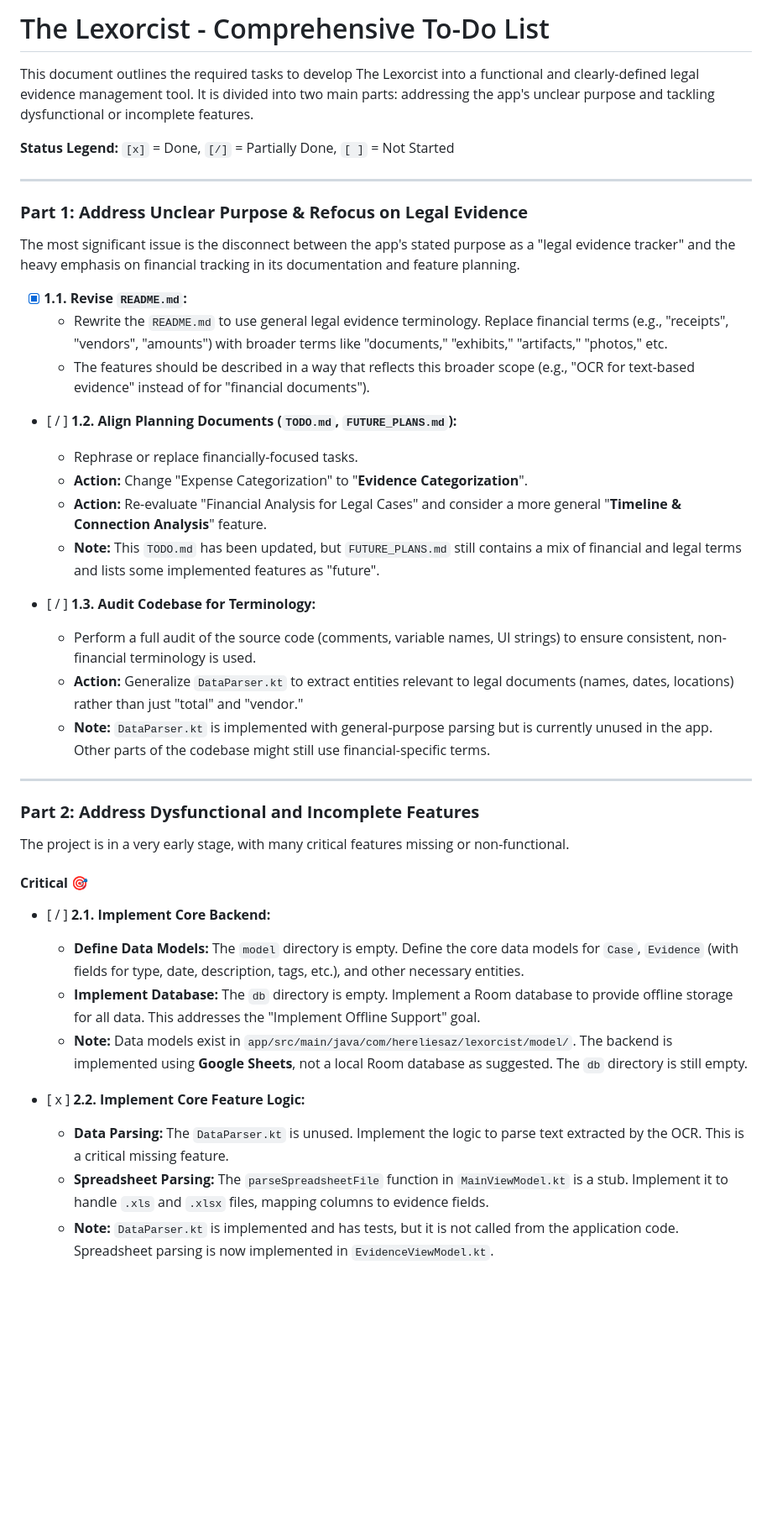
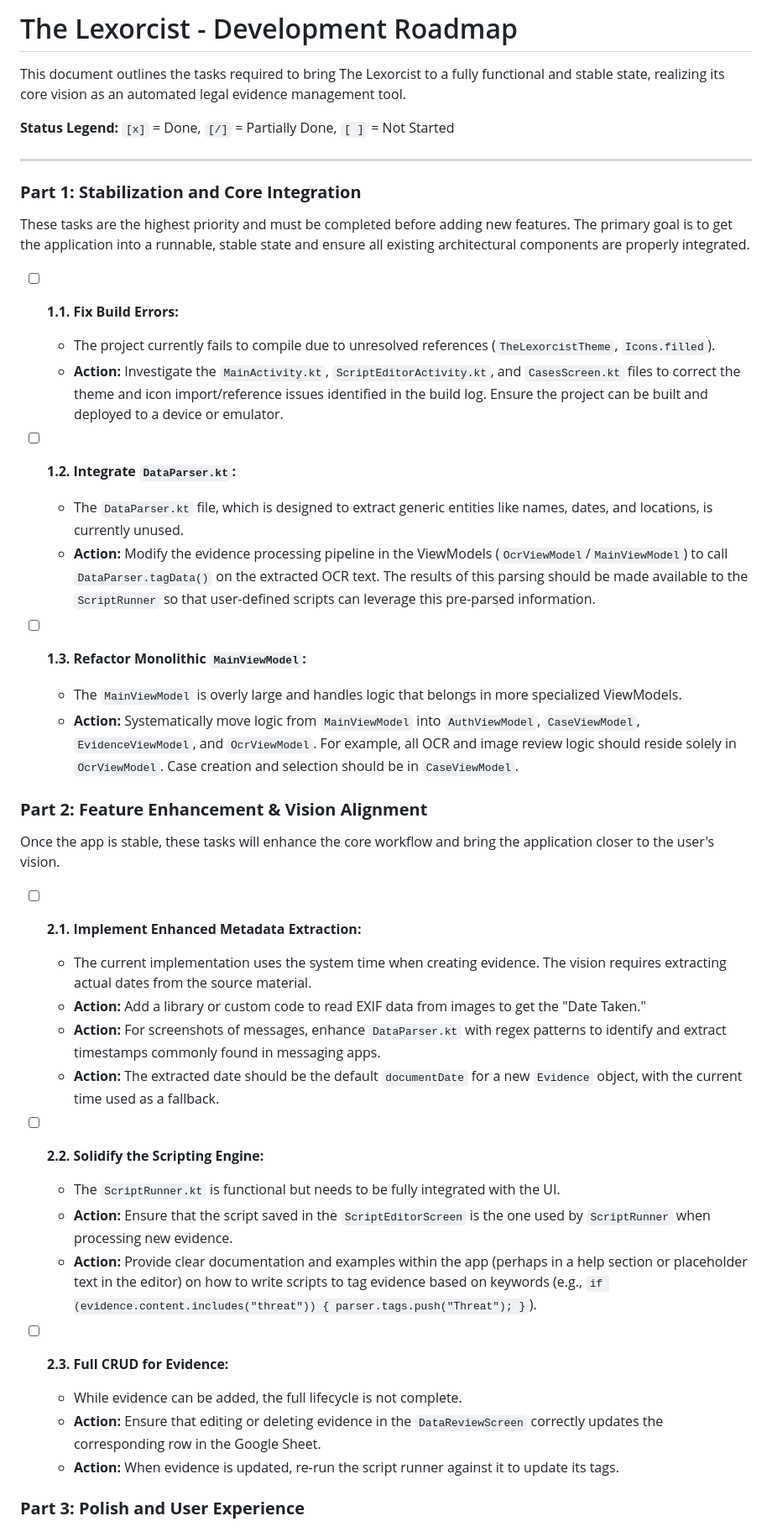
Before and after one commit to HereLiesAz/TheLexorcist, a Markdown page: TODO.md, the part around the change printed below. Shown: that part at 84% size. Drawn GitHub-style; blank space fills up the shorter version.

```diff
--- a/TODO.md
+++ b/TODO.md
@@ -1,45 +1,46 @@
-# The Lexorcist - Comprehensive To-Do List
+# The Lexorcist - Development Roadmap
 
-This document outlines the required tasks to develop The Lexorcist into a functional and clearly-defined legal evidence management tool. It is divided into two main parts: addressing the app's unclear purpose and tackling dysfunctional or incomplete features.
+This document outlines the tasks required to bring The Lexorcist to a fully functional and stable state, realizing its core vision as an automated legal evidence management tool.
 
 **Status Legend:** `[x]` = Done, `[/]` = Partially Done, `[ ]` = Not Started
 
 ---
 
-### **Part 1: Address Unclear Purpose & Refocus on Legal Evidence**
+### **Part 1: Stabilization and Core Integration**
 
-The most significant issue is the disconnect between the app's stated purpose as a "legal evidence tracker" and the heavy emphasis on financial tracking in its documentation and feature planning.
+These tasks are the highest priority and must be completed before adding new features. The primary goal is to get the application into a runnable, stable state and ensure all existing architectural components are properly integrated.
 
-- [x] **1.1. Revise `README.md`:**
-    - Rewrite the `README.md` to use general legal evidence terminology. Replace financial terms (e.g., "receipts", "vendors", "amounts") with broader terms like "documents," "exhibits," "artifacts," "photos," etc.
-    - The features should be described in a way that reflects this broader scope (e.g., "OCR for text-based evidence" instead of for "financial documents").
+- [ ] **1.1. Fix Build Errors:**
+    - The project currently fails to compile due to unresolved references (`TheLexorcistTheme`, `Icons.filled`).
+    - **Action:** Investigate the `MainActivity.kt`, `ScriptEditorActivity.kt`, and `CasesScreen.kt` files to correct the theme and icon import/reference issues identified in the build log. Ensure the project can be built and deployed to a device or emulator.
 
-- [ / ] **1.2. Align Planning Documents (`TODO.md`, `FUTURE_PLANS.md`):**
-    - Rephrase or replace financially-focused tasks.
-    - **Action:** Change "Expense Categorization" to "**Evidence Categorization**".
-    - **Action:** Re-evaluate "Financial Analysis for Legal Cases" and consider a more general "**Timeline & Connection Analysis**" feature.
-    - **Note:** This `TODO.md` has been updated, but `FUTURE_PLANS.md` still contains a mix of financial and legal terms and lists some implemented features as "future".
+- [ ] **1.2. Integrate `DataParser.kt`:**
+    - The `DataParser.kt` file, which is designed to extract generic entities like names, dates, and locations, is currently unused.
+    - **Action:** Modify the evidence processing pipeline in the ViewModels (`OcrViewModel`/`MainViewModel`) to call `DataParser.tagData()` on the extracted OCR text. The results of this parsing should be made available to the `ScriptRunner` so that user-defined scripts can leverage this pre-parsed information.
 
-- [ / ] **1.3. Audit Codebase for Terminology:**
-    - Perform a full audit of the source code (comments, variable names, UI strings) to ensure consistent, non-financial terminology is used.
-    - **Action:** Generalize `DataParser.kt` to extract entities relevant to legal documents (names, dates, locations) rather than just "total" and "vendor."
-    - **Note:** `DataParser.kt` is implemented with general-purpose parsing but is currently unused in the app. Other parts of the codebase might still use financial-specific terms.
+- [ ] **1.3. Refactor Monolithic `MainViewModel`:**
+    - The `MainViewModel` is overly large and handles logic that belongs in more specialized ViewModels.
+    - **Action:** Systematically move logic from `MainViewModel` into `AuthViewModel`, `CaseViewModel`, `EvidenceViewModel`, and `OcrViewModel`. For example, all OCR and image review logic should reside solely in `OcrViewModel`. Case creation and selection should be in `CaseViewModel`.
 
----
+### **Part 2: Feature Enhancement & Vision Alignment**
 
-### **Part 2: Address Dysfunctional and Incomplete Features**
+Once the app is stable, these tasks will enhance the core workflow and bring the application closer to the user's vision.
 
-The project is in a very early stage, with many critical features missing or non-functional.
+- [ ] **2.1. Implement Enhanced Metadata Extraction:**
+    - The current implementation uses the system time when creating evidence. The vision requires extracting actual dates from the source material.
+    - **Action:** Add a library or custom code to read EXIF data from images to get the "Date Taken."
+    - **Action:** For screenshots of messages, enhance `DataParser.kt` with regex patterns to identify and extract timestamps commonly found in messaging apps.
+    - **Action:** The extracted date should be the default `documentDate` for a new `Evidence` object, with the current time used as a fallback.
 
-#### **Critical 🎯**
+- [ ] **2.2. Solidify the Scripting Engine:**
+    - The `ScriptRunner.kt` is functional but needs to be fully integrated with the UI.
+    - **Action:** Ensure that the script saved in the `ScriptEditorScreen` is the one used by `ScriptRunner` when processing new evidence.
+    - **Action:** Provide clear documentation and examples within the app (perhaps in a help section or placeholder text in the editor) on how to write scripts to tag evidence based on keywords (e.g., `if (evidence.content.includes("threat")) { parser.tags.push("Threat"); }`).
 
-- [ / ] **2.1. Implement Core Backend:**
-    - **Define Data Models:** The `model` directory is empty. Define the core data models for `Case`, `Evidence` (with fields for type, date, description, tags, etc.), and other necessary entities.
-    - **Implement Database:** The `db` directory is empty. Implement a Room database to provide offline storage for all data. This addresses the "Implement Offline Support" goal.
-    - **Note:** Data models exist in `app/src/main/java/com/hereliesaz/lexorcist/model/`. The backend is implemented using **Google Sheets**, not a local Room database as suggested. The `db` directory is still empty.
+- [ ] **2.3. Full CRUD for Evidence:**
+    - While evidence can be added, the full lifecycle is not complete.
+    - **Action:** Ensure that editing or deleting evidence in the `DataReviewScreen` correctly updates the corresponding row in the Google Sheet.
+    - **Action:** When evidence is updated, re-run the script runner against it to update its tags.
 
-- [ x ] **2.2. Implement Core Feature Logic:**
-    - **Data Parsing:** The `DataParser.kt` is unused. Implement the logic to parse text extracted by the OCR. This is a critical missing feature.
-    - **Spreadsheet Parsing:** The `parseSpreadsheetFile` function in `MainViewModel.kt` is a stub. Implement it to handle `.xls` and `.xlsx` files, mapping columns to evidence fields.
-    - **Note:** `DataParser.kt` is implemented and has tests, but it is not called from the application code. Spreadsheet parsing is now implemented in `EvidenceViewModel.kt`.
+### **Part 3: Polish and User Experience**
 
```
Also changed, not shown: other parts of TODO.md (+9 -98 lines).
